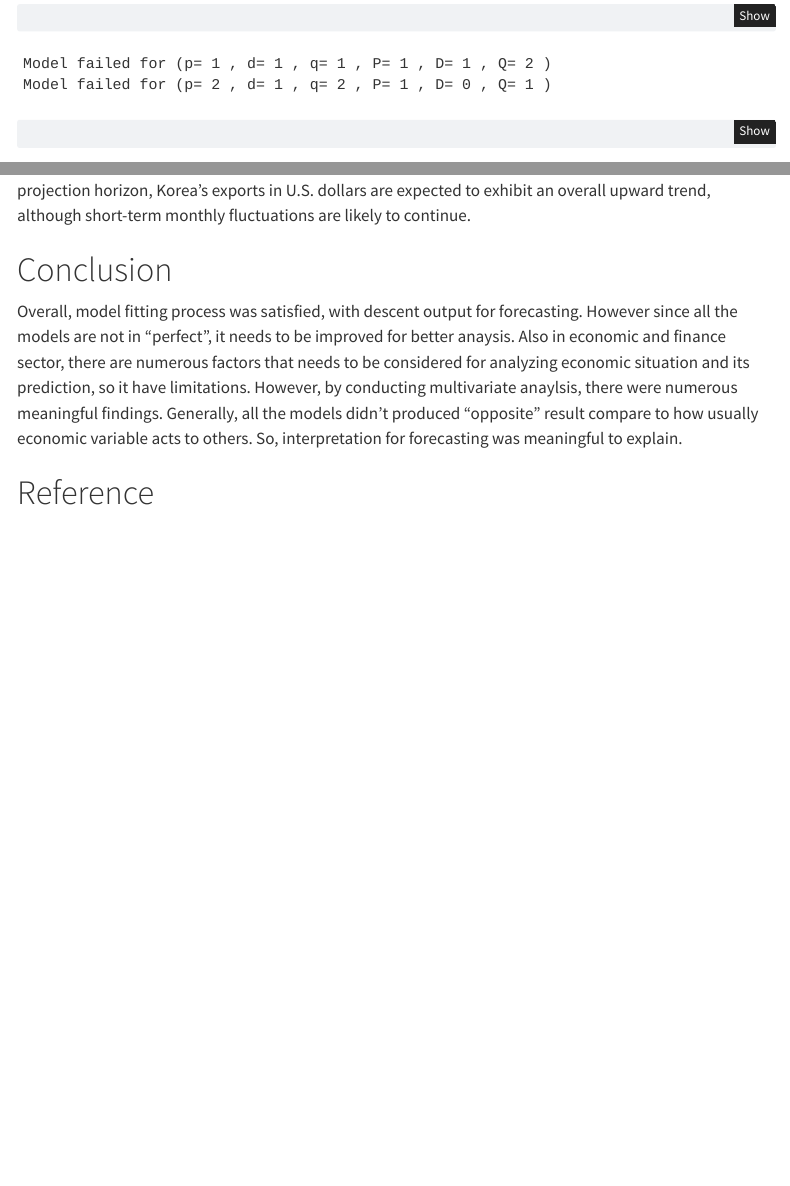
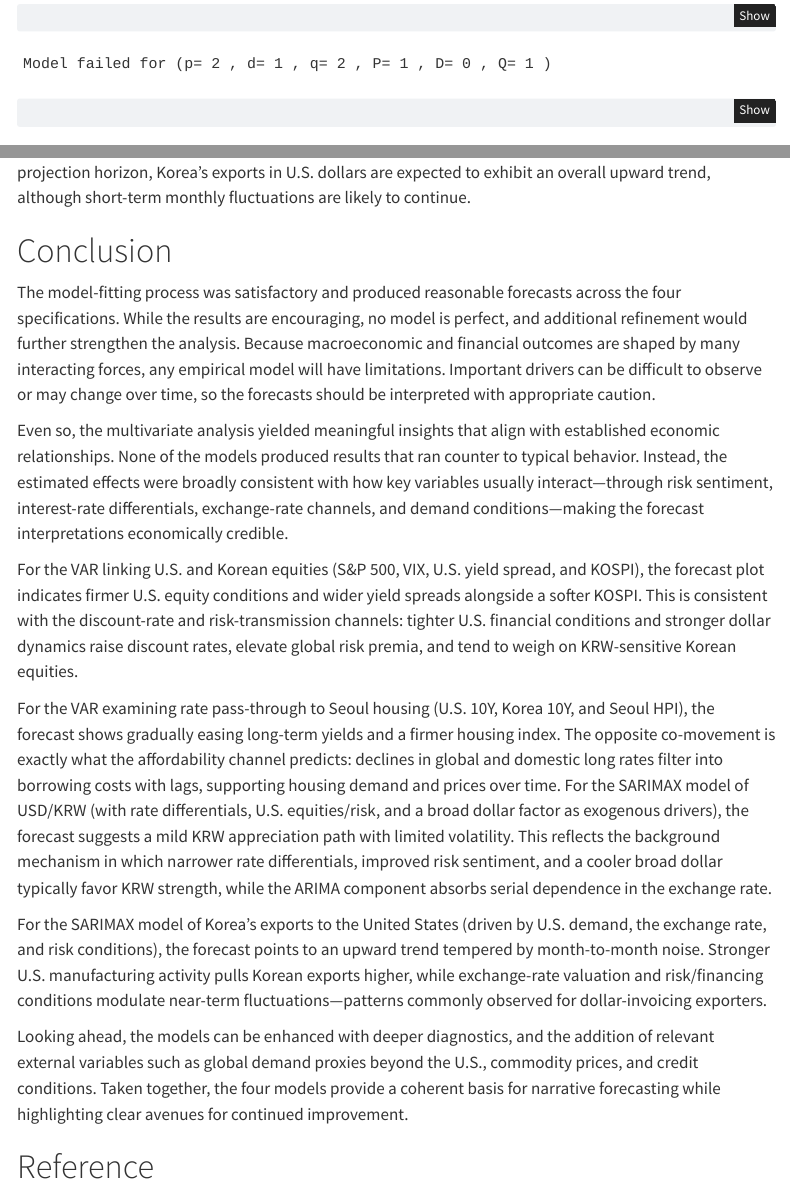
Before and after one commit to zp0217/macroecon_analysis, a Quarto document (ts/multi.qmd): the page in a window 1100 px wide, from 1040 px down, and a second part further down, joined at a grey line. Rendered offline with R 4.5, knitr and Pandoc in place of Quarto, with nearby package versions; some code elsewhere in the file could not run offline; menus at the side of the page are left out.

Commit message:
added conclusion comments and fixed minor errors in qmd file

```diff
--- a/ts/multi.qmd
+++ b/ts/multi.qmd
@@ -2204,24 +2204,18 @@ The forecast demonstrates a strong fit, effectively capturing the pattern of his
 # Conclusion
 
 
-Overall, model fitting process was satisfied, with descent output for forecasting. However since all the models are not in "perfect", it needs to be improved for better anaysis. Also in economic and finance sector, there are numerous factors that needs to be considered for analyzing economic situation and its prediction, so it have limitations.
-However, by conducting multivariate anaylsis, there were numerous meaningful findings. Generally, all the models didn't produced "opposite" result compare to how usually economic variable acts to others. So, interpretation for forecasting was meaningful to explain.
-
-
-
-
-
-
-
-
-
-
-
-
-
-
-
-
+The model-fitting process was satisfactory and produced reasonable forecasts across the four specifications. While the results are encouraging, no model is perfect, and additional refinement would further strengthen the analysis. Because macroeconomic and financial outcomes are shaped by many interacting forces, any empirical model will have limitations. Important drivers can be difficult to observe or may change over time, so the forecasts should be interpreted with appropriate caution.
+
+Even so, the multivariate analysis yielded meaningful insights that align with established economic relationships. None of the models produced results that ran counter to typical behavior. Instead, the estimated effects were broadly consistent with how key variables usually interact—through risk sentiment, interest-rate differentials, exchange-rate channels, and demand conditions—making the forecast interpretations economically credible.
+
+For the VAR linking U.S. and Korean equities (S&P 500, VIX, U.S. yield spread, and KOSPI), the forecast plot indicates firmer U.S. equity conditions and wider yield spreads alongside a softer KOSPI. This is consistent with the discount-rate and risk-transmission channels: tighter U.S. financial conditions and stronger dollar dynamics raise discount rates, elevate global risk premia, and tend to weigh on KRW-sensitive Korean equities.
+
+For the VAR examining rate pass-through to Seoul housing (U.S. 10Y, Korea 10Y, and Seoul HPI), the forecast shows gradually easing long-term yields and a firmer housing index. The opposite co-movement is exactly what the affordability channel predicts: declines in global and domestic long rates filter into borrowing costs with lags, supporting housing demand and prices over time.
+For the SARIMAX model of USD/KRW (with rate differentials, U.S. equities/risk, and a broad dollar factor as exogenous drivers), the forecast suggests a mild KRW appreciation path with limited volatility. This reflects the background mechanism in which narrower rate differentials, improved risk sentiment, and a cooler broad dollar typically favor KRW strength, while the ARIMA component absorbs serial dependence in the exchange rate.
+
+For the SARIMAX model of Korea’s exports to the United States (driven by U.S. demand, the exchange rate, and risk conditions), the forecast points to an upward trend tempered by month-to-month noise. Stronger U.S. manufacturing activity pulls Korean exports higher, while exchange-rate valuation and risk/financing conditions modulate near-term fluctuations—patterns commonly observed for dollar-invoicing exporters.
+
+Looking ahead, the models can be enhanced with deeper diagnostics, and the addition of relevant external variables such as global demand proxies beyond the U.S., commodity prices, and credit conditions. Taken together, the four models provide a coherent basis for narrative forecasting while highlighting clear avenues for continued improvement.
 
 
 
```
Also changed, not shown: docs/search.json, 2 other files.
